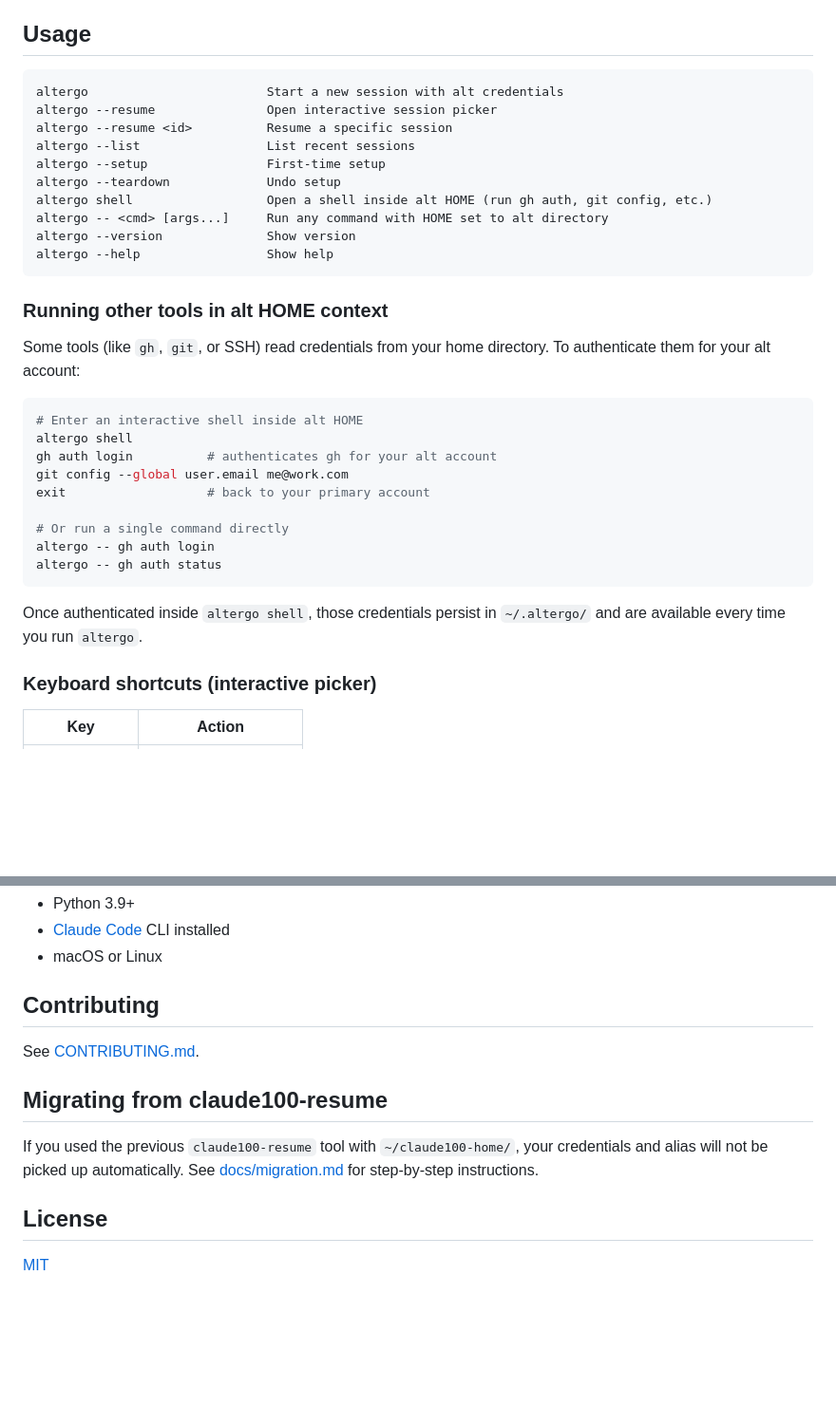
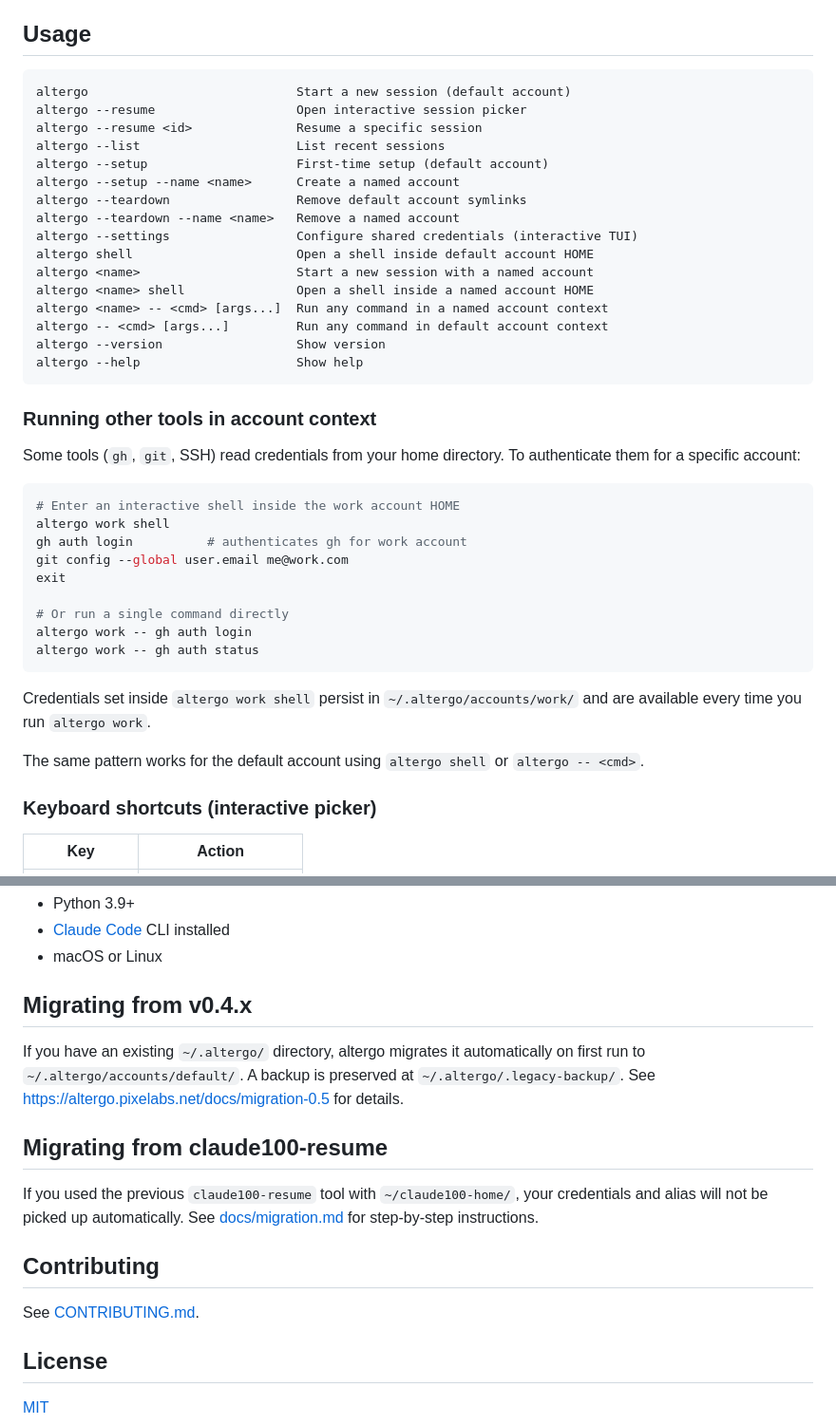
Before and after one commit to thepixelabs/altergo, a Markdown page: README.md, 2 parts joined by grey strips. Shown at 95% size. Drawn GitHub-style; blank space fills up the shorter version.

````diff
--- a/README.md
+++ b/README.md
@@ -52,35 +76,43 @@ Both accounts see the same sessions. Only credentials stay separate.
 ## Usage
 
 ```
-altergo                        Start a new session with alt credentials
-altergo --resume               Open interactive session picker
-altergo --resume <id>          Resume a specific session
-altergo --list                 List recent sessions
-altergo --setup                First-time setup
-altergo --teardown             Undo setup
-altergo shell                  Open a shell inside alt HOME (run gh auth, git config, etc.)
-altergo -- <cmd> [args...]     Run any command with HOME set to alt directory
-altergo --version              Show version
-altergo --help                 Show help
+altergo                            Start a new session (default account)
+altergo --resume                   Open interactive session picker
+altergo --resume <id>              Resume a specific session
+altergo --list                     List recent sessions
+altergo --setup                    First-time setup (default account)
+altergo --setup --name <name>      Create a named account
+altergo --teardown                 Remove default account symlinks
+altergo --teardown --name <name>   Remove a named account
+altergo --settings                 Configure shared credentials (interactive TUI)
+altergo shell                      Open a shell inside default account HOME
+altergo <name>                     Start a new session with a named account
+altergo <name> shell               Open a shell inside a named account HOME
+altergo <name> -- <cmd> [args...]  Run any command in a named account context
+altergo -- <cmd> [args...]         Run any command in default account context
+altergo --version                  Show version
+altergo --help                     Show help
 ```
 
-### Running other tools in alt HOME context
+### Running other tools in account context
 
-Some tools (like `gh`, `git`, or SSH) read credentials from your home directory. To authenticate them for your alt account:
+Some tools (`gh`, `git`, SSH) read credentials from your home directory. To authenticate them for a specific account:
 
 ```bash
-# Enter an interactive shell inside alt HOME
-altergo shell
-gh auth login          # authenticates gh for your alt account
+# Enter an interactive shell inside the work account HOME
+altergo work shell
+gh auth login          # authenticates gh for work account
 git config --global user.email me@work.com
-exit                   # back to your primary account
+exit
 
 # Or run a single command directly
-altergo -- gh auth login
-altergo -- gh auth status
+altergo work -- gh auth login
+altergo work -- gh auth status
 ```
 
-Once authenticated inside `altergo shell`, those credentials persist in `~/.altergo/` and are available every time you run `altergo`.
+Credentials set inside `altergo work shell` persist in `~/.altergo/accounts/work/` and are available every time you run `altergo work`.
+
+The same pattern works for the default account using `altergo shell` or `altergo -- <cmd>`.
 
 ### Keyboard shortcuts (interactive picker)
 
@@ -120,14 +152,18 @@ chmod +x ~/.local/bin/altergo
 - [Claude Code](https://claude.ai/code) CLI installed
 - macOS or Linux
 
-## Contributing
+## Migrating from v0.4.x
 
-See [CONTRIBUTING.md](CONTRIBUTING.md).
+If you have an existing `~/.altergo/` directory, altergo migrates it automatically on first run to `~/.altergo/accounts/default/`. A backup is preserved at `~/.altergo/.legacy-backup/`. See [https://altergo.pixelabs.net/docs/migration-0.5](https://altergo.pixelabs.net/docs/migration-0.5) for details.
 
 ## Migrating from claude100-resume
 
 If you used the previous `claude100-resume` tool with `~/claude100-home/`, your credentials and alias will not be picked up automatically. See [docs/migration.md](docs/migration.md) for step-by-step instructions.
 
+## Contributing
+
+See [CONTRIBUTING.md](CONTRIBUTING.md).
+
 ## License
 
 [MIT](LICENSE)
````
Also changed, not shown: other parts of README.md (+38 -14 lines).
